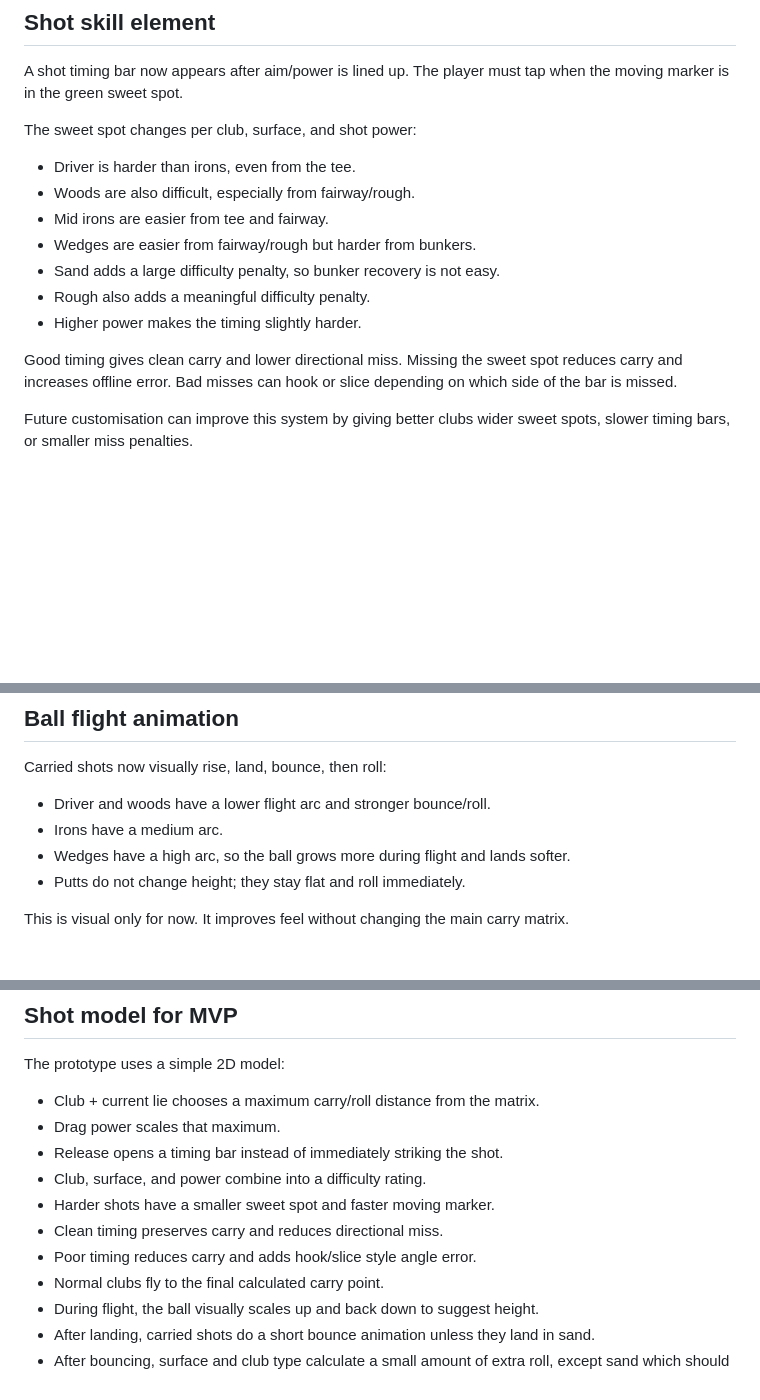
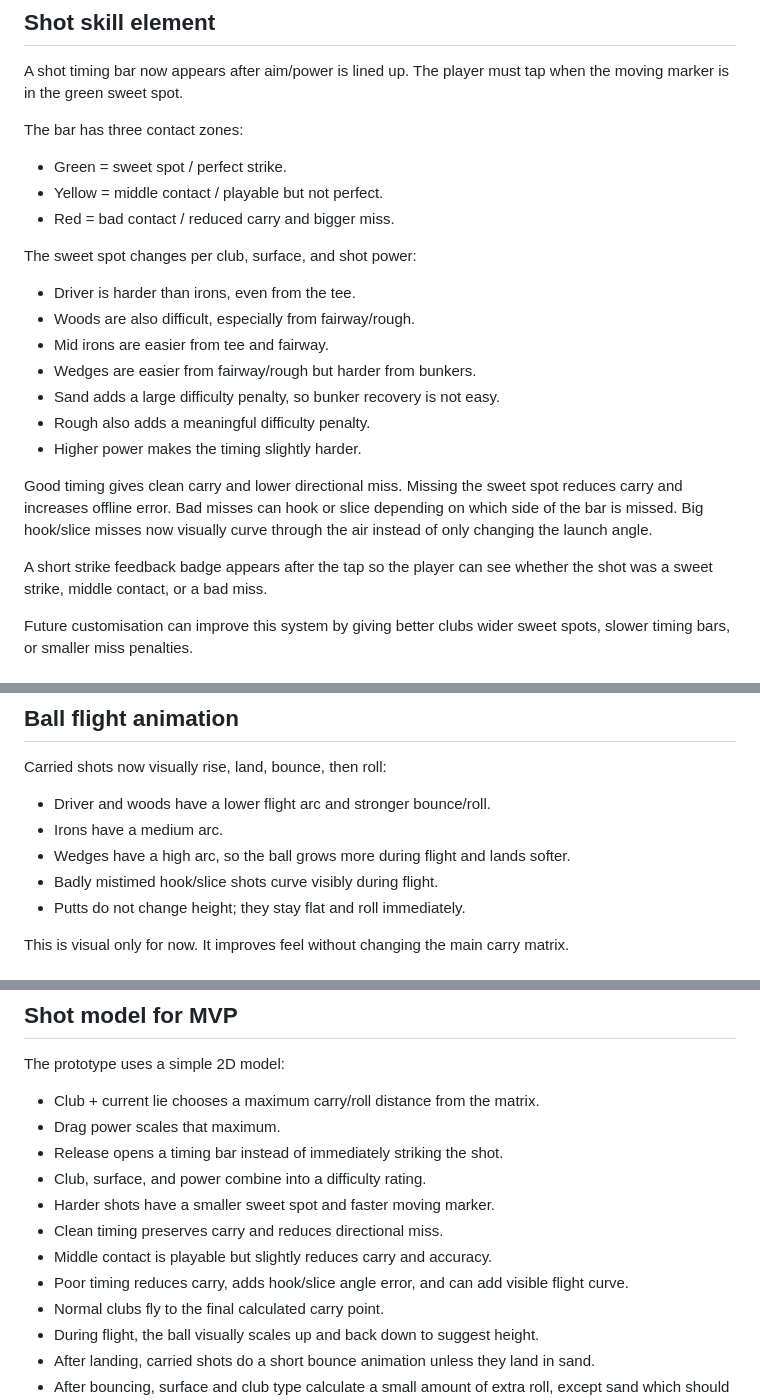
Before and after one commit to jamesoafc-wq/mobile-web-game, a Markdown page: GOLF_MECHANICS.md, 3 parts joined by grey strips. GitHub-like rendering; blank space fills up the shorter version.

Commit message:
Document curved misses and strike feedback

```diff
--- a/GOLF_MECHANICS.md
+++ b/GOLF_MECHANICS.md
@@ -30,6 +30,12 @@ The tee and starting ball position have been moved higher up the screen, and max
 
 A shot timing bar now appears after aim/power is lined up. The player must tap when the moving marker is in the green sweet spot.
 
+The bar has three contact zones:
+
+- Green = sweet spot / perfect strike.
+- Yellow = middle contact / playable but not perfect.
+- Red = bad contact / reduced carry and bigger miss.
+
 The sweet spot changes per club, surface, and shot power:
 
 - Driver is harder than irons, even from the tee.
@@ -40,7 +46,9 @@ The sweet spot changes per club, surface, and shot power:
 - Rough also adds a meaningful difficulty penalty.
 - Higher power makes the timing slightly harder.
 
-Good timing gives clean carry and lower directional miss. Missing the sweet spot reduces carry and increases offline error. Bad misses can hook or slice depending on which side of the bar is missed.
+Good timing gives clean carry and lower directional miss. Missing the sweet spot reduces carry and increases offline error. Bad misses can hook or slice depending on which side of the bar is missed. Big hook/slice misses now visually curve through the air instead of only changing the launch angle.
+
+A short strike feedback badge appears after the tap so the player can see whether the shot was a sweet strike, middle contact, or a bad miss.
 
 Future customisation can improve this system by giving better clubs wider sweet spots, slower timing bars, or smaller miss penalties.
 
@@ -63,6 +71,7 @@ Carried shots now visually rise, land, bounce, then roll:
 - Driver and woods have a lower flight arc and stronger bounce/roll.
 - Irons have a medium arc.
 - Wedges have a high arc, so the ball grows more during flight and lands softer.
+- Badly mistimed hook/slice shots curve visibly during flight.
 - Putts do not change height; they stay flat and roll immediately.
 
 This is visual only for now. It improves feel without changing the main carry matrix.
@@ -119,7 +128,8 @@ The prototype uses a simple 2D model:
 - Club, surface, and power combine into a difficulty rating.
 - Harder shots have a smaller sweet spot and faster moving marker.
 - Clean timing preserves carry and reduces directional miss.
-- Poor timing reduces carry and adds hook/slice style angle error.
+- Middle contact is playable but slightly reduces carry and accuracy.
+- Poor timing reduces carry, adds hook/slice angle error, and can add visible flight curve.
 - Normal clubs fly to the final calculated carry point.
 - During flight, the ball visually scales up and back down to suggest height.
 - After landing, carried shots do a short bounce animation unless they land in sand.
```
